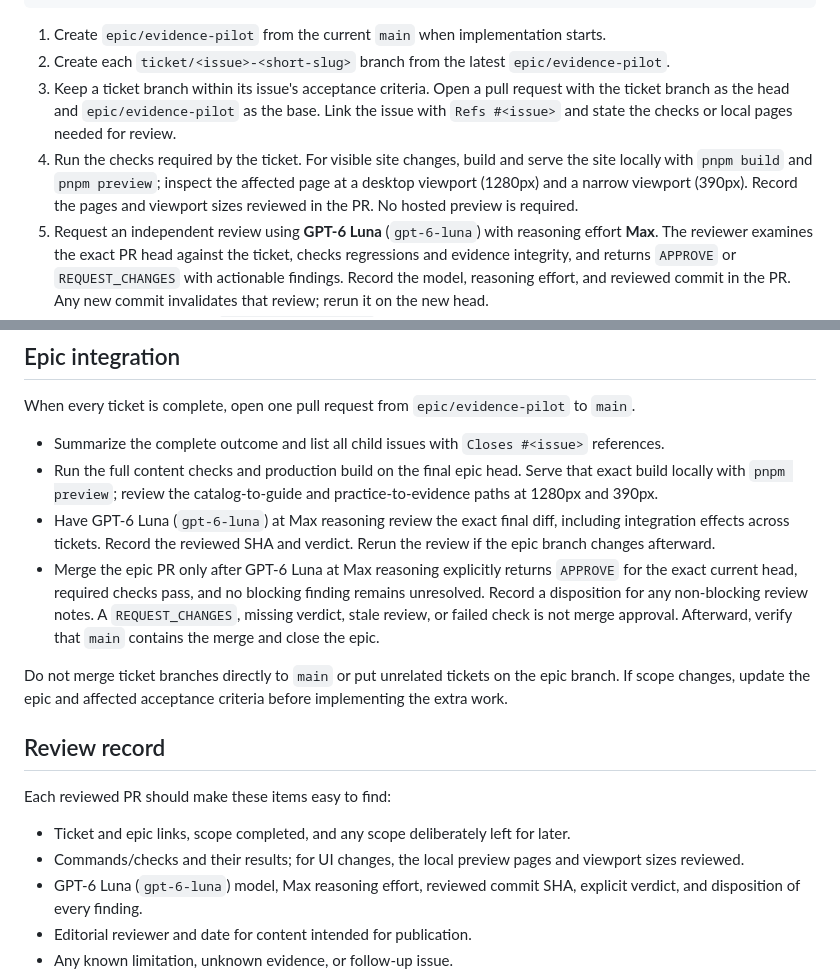
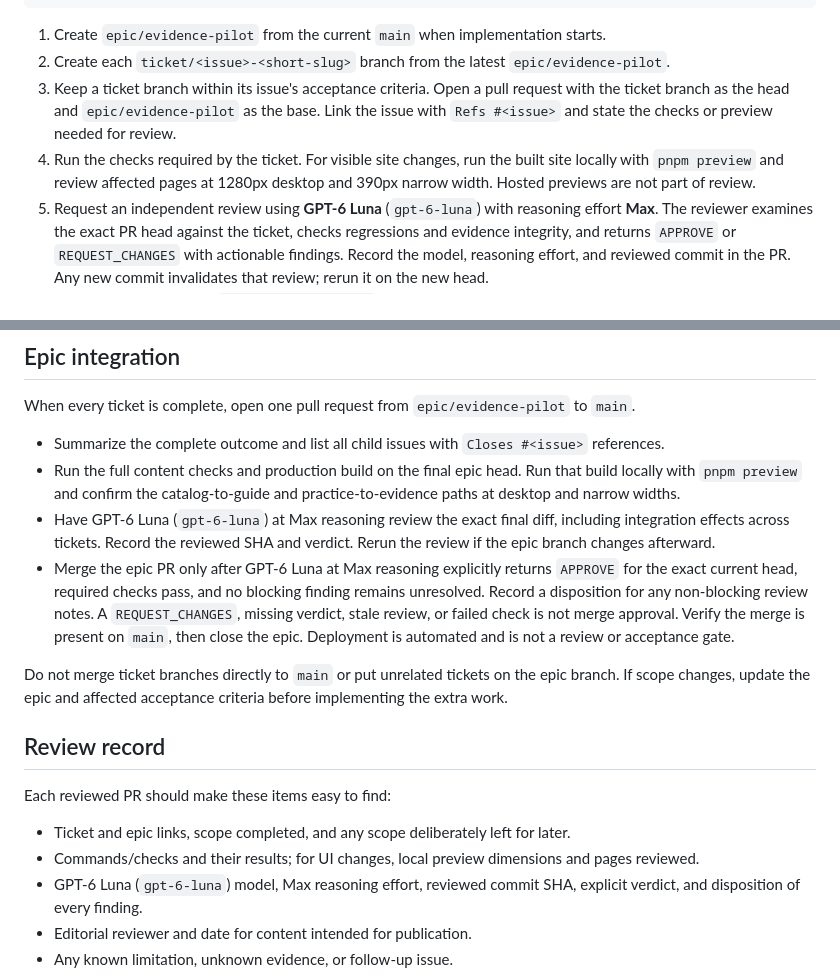
Before and after one commit to natgurlain/kaggle-bible, a Markdown page: docs/delivery-workflow.md, 2 parts joined by grey strips. GitHub-like rendering.

Commit message:
docs: align epic release checks with local review

```diff
--- a/docs/delivery-workflow.md
+++ b/docs/delivery-workflow.md
@@ -36,8 +36,8 @@ main
 
 1. Create `epic/evidence-pilot` from the current `main` when implementation starts.
 2. Create each `ticket/<issue>-<short-slug>` branch from the latest `epic/evidence-pilot`.
-3. Keep a ticket branch within its issue's acceptance criteria. Open a pull request with the ticket branch as the head and `epic/evidence-pilot` as the base. Link the issue with `Refs #<issue>` and state the checks or local pages needed for review.
-4. Run the checks required by the ticket. For visible site changes, build and serve the site locally with `pnpm build` and `pnpm preview`; inspect the affected page at a desktop viewport (1280px) and a narrow viewport (390px). Record the pages and viewport sizes reviewed in the PR. No hosted preview is required.
+3. Keep a ticket branch within its issue's acceptance criteria. Open a pull request with the ticket branch as the head and `epic/evidence-pilot` as the base. Link the issue with `Refs #<issue>` and state the checks or preview needed for review.
+4. Run the checks required by the ticket. For visible site changes, run the built site locally with `pnpm preview` and review affected pages at 1280px desktop and 390px narrow width. Hosted previews are not part of review.
 5. Request an independent review using **GPT-6 Luna** (`gpt-6-luna`) with reasoning effort **Max**. The reviewer examines the exact PR head against the ticket, checks regressions and evidence integrity, and returns `APPROVE` or `REQUEST_CHANGES` with actionable findings. Record the model, reasoning effort, and reviewed commit in the PR. Any new commit invalidates that review; rerun it on the new head.
 6. Merge the ticket PR into `epic/evidence-pilot` only after GPT-6 Luna at Max reasoning explicitly returns `APPROVE` for the exact current head, required checks pass, and no blocking finding remains unresolved. Record a disposition for any non-blocking review notes. A `REQUEST_CHANGES`, missing verdict, stale review, or failed check is not merge approval. Update the epic checklist. Keep issue references as `Refs` on these PRs; close the child issues in the final PR to `main` so their status reflects the delivered default-branch state.
 
@@ -48,9 +48,9 @@ The Luna review is a Codex review step; it is not a GitHub account assignment. A
 When every ticket is complete, open one pull request from `epic/evidence-pilot` to `main`.
 
 - Summarize the complete outcome and list all child issues with `Closes #<issue>` references.
-- Run the full content checks and production build on the final epic head. Serve that exact build locally with `pnpm preview`; review the catalog-to-guide and practice-to-evidence paths at 1280px and 390px.
+- Run the full content checks and production build on the final epic head. Run that build locally with `pnpm preview` and confirm the catalog-to-guide and practice-to-evidence paths at desktop and narrow widths.
 - Have GPT-6 Luna (`gpt-6-luna`) at Max reasoning review the exact final diff, including integration effects across tickets. Record the reviewed SHA and verdict. Rerun the review if the epic branch changes afterward.
-- Merge the epic PR only after GPT-6 Luna at Max reasoning explicitly returns `APPROVE` for the exact current head, required checks pass, and no blocking finding remains unresolved. Record a disposition for any non-blocking review notes. A `REQUEST_CHANGES`, missing verdict, stale review, or failed check is not merge approval. Afterward, verify that `main` contains the merge and close the epic.
+- Merge the epic PR only after GPT-6 Luna at Max reasoning explicitly returns `APPROVE` for the exact current head, required checks pass, and no blocking finding remains unresolved. Record a disposition for any non-blocking review notes. A `REQUEST_CHANGES`, missing verdict, stale review, or failed check is not merge approval. Verify the merge is present on `main`, then close the epic. Deployment is automated and is not a review or acceptance gate.
 
 Do not merge ticket branches directly to `main` or put unrelated tickets on the epic branch. If scope changes, update the epic and affected acceptance criteria before implementing the extra work.
 
@@ -59,7 +59,7 @@ Do not merge ticket branches directly to `main` or put unrelated tickets on the
 Each reviewed PR should make these items easy to find:
 
 - Ticket and epic links, scope completed, and any scope deliberately left for later.
-- Commands/checks and their results; for UI changes, the local preview pages and viewport sizes reviewed.
+- Commands/checks and their results; for UI changes, local preview dimensions and pages reviewed.
 - GPT-6 Luna (`gpt-6-luna`) model, Max reasoning effort, reviewed commit SHA, explicit verdict, and disposition of every finding.
 - Editorial reviewer and date for content intended for publication.
 - Any known limitation, unknown evidence, or follow-up issue.
```
